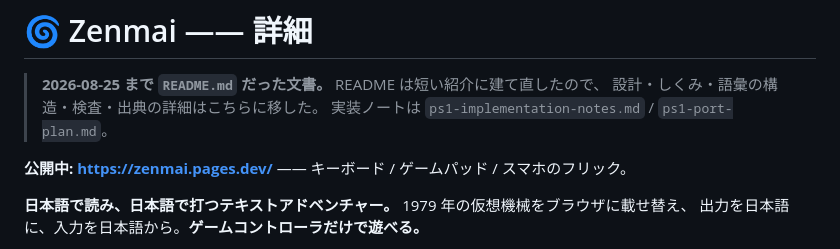
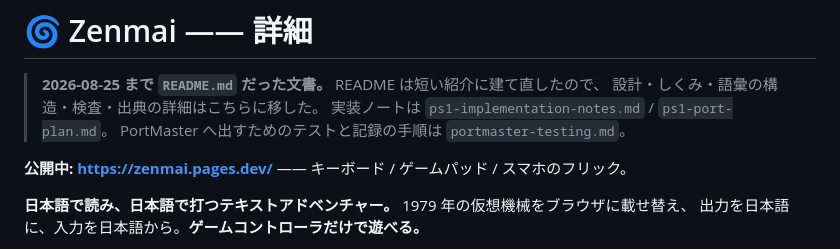
Before and after one commit to msonrm/zenmai, a Markdown page: docs/overview.md, the part around the change. Drawn GitHub-style.

```diff
--- a/docs/overview.md
+++ b/docs/overview.md
@@ -3,6 +3,7 @@
 > **2026-08-25 まで `README.md` だった文書。** README は短い紹介に建て直したので、
 > 設計・しくみ・語彙の構造・検査・出典の詳細はこちらに移した。
 > 実装ノートは `ps1-implementation-notes.md` / `ps1-port-plan.md`。
+> PortMaster へ出すためのテストと記録の手順は `portmaster-testing.md`。
 
 **公開中: https://zenmai.pages.dev/** —— キーボード / ゲームパッド / スマホのフリック。
 
```
Also changed, not shown: TODO.md (+3 -1 lines), docs/portmaster-testing.md (added, +184 -0 lines).
